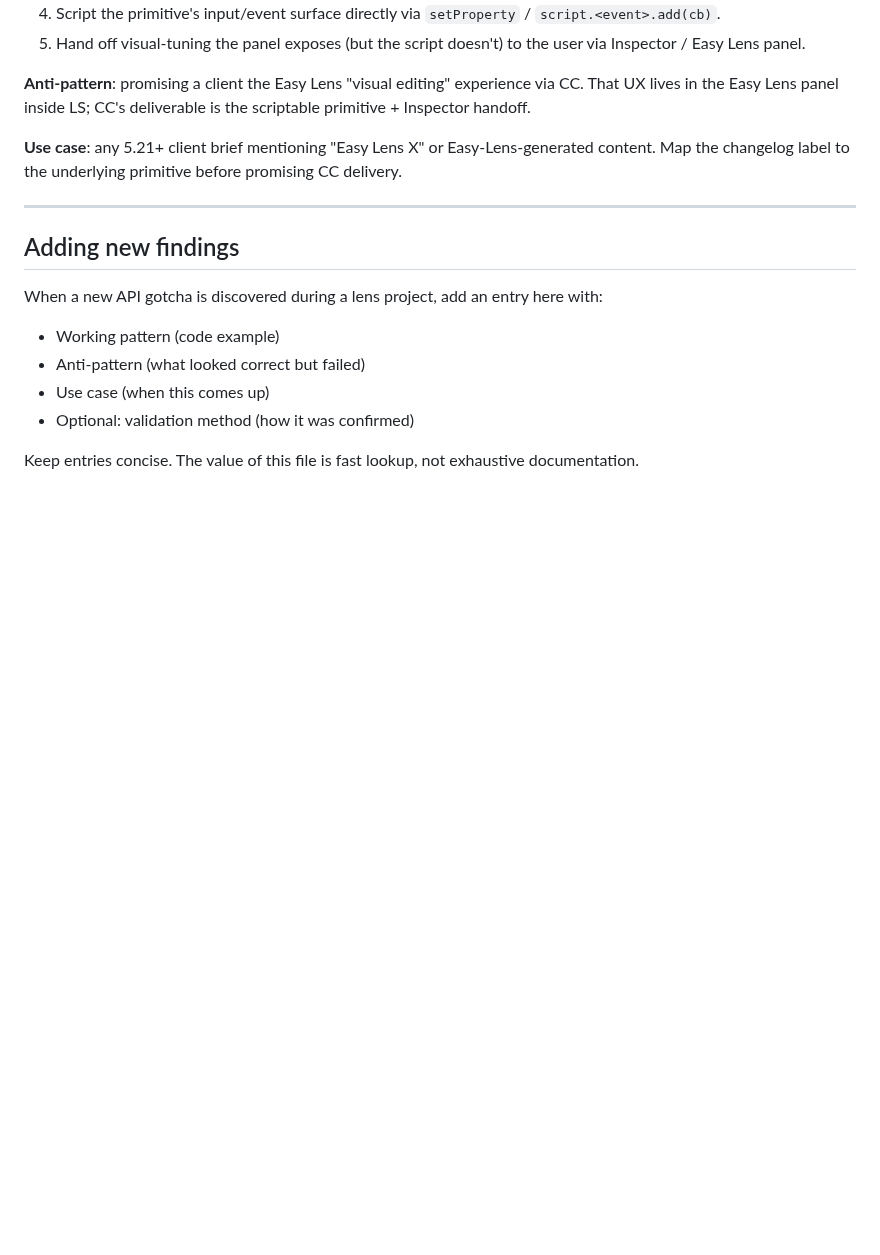
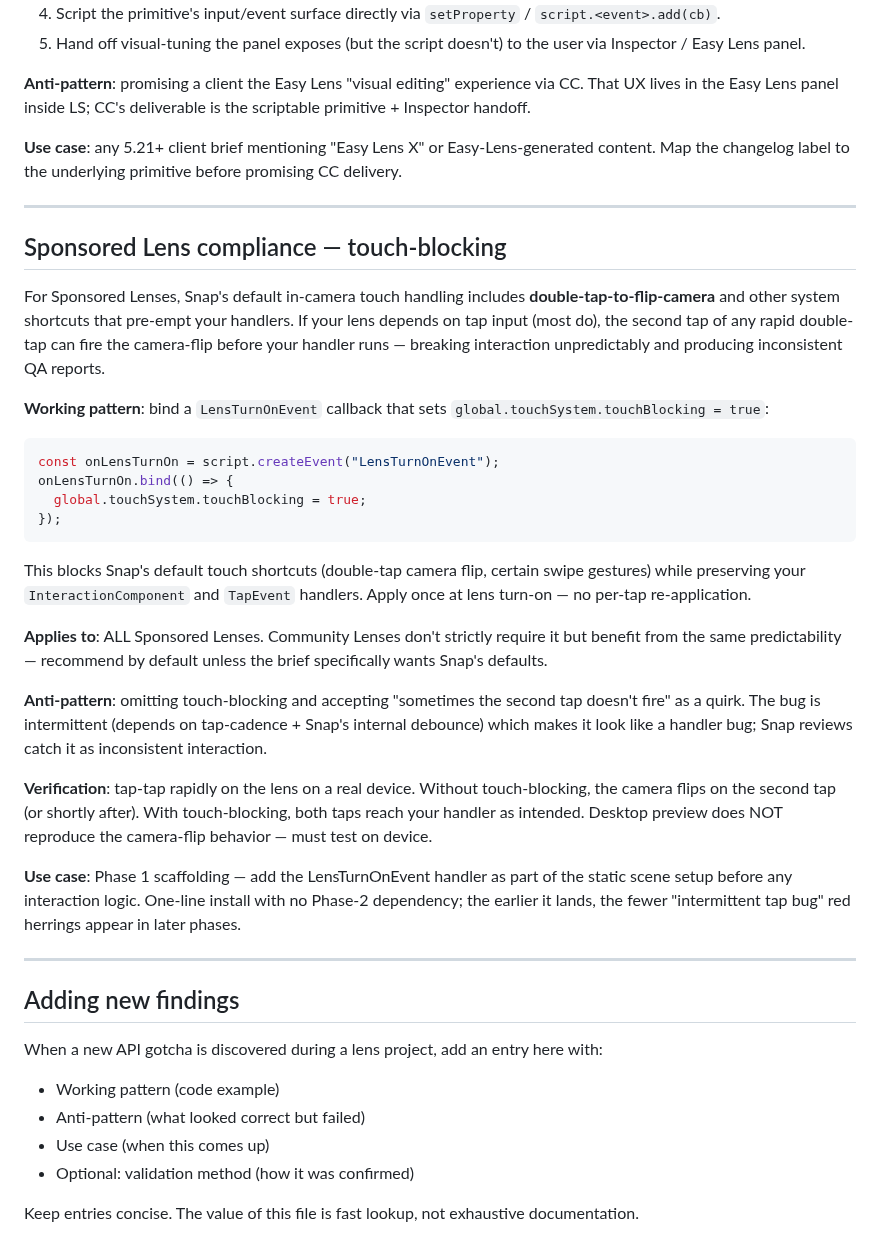
Before and after one commit to niklazhallberg/valtech-radon-lens-studio-skill, a Markdown page: references/lens-studio-api-gotchas.md, the part around one of its changes. Drawn GitHub-style; blank space fills up the shorter version.

````diff
--- a/references/lens-studio-api-gotchas.md
+++ b/references/lens-studio-api-gotchas.md
@@ -674,6 +711,31 @@ mutation { setProperty(id: "<button-id>" propertyPath: "animtionType" valueType:
 
 ---
 
+## Sponsored Lens compliance — touch-blocking
+
+For Sponsored Lenses, Snap's default in-camera touch handling includes **double-tap-to-flip-camera** and other system shortcuts that pre-empt your handlers. If your lens depends on tap input (most do), the second tap of any rapid double-tap can fire the camera-flip before your handler runs — breaking interaction unpredictably and producing inconsistent QA reports.
+
+**Working pattern**: bind a `LensTurnOnEvent` callback that sets `global.touchSystem.touchBlocking = true`:
+
+```typescript
+const onLensTurnOn = script.createEvent("LensTurnOnEvent");
+onLensTurnOn.bind(() => {
+  global.touchSystem.touchBlocking = true;
+});
+```
+
+This blocks Snap's default touch shortcuts (double-tap camera flip, certain swipe gestures) while preserving your `InteractionComponent` and `TapEvent` handlers. Apply once at lens turn-on — no per-tap re-application.
+
+**Applies to**: ALL Sponsored Lenses. Community Lenses don't strictly require it but benefit from the same predictability — recommend by default unless the brief specifically wants Snap's defaults.
+
+**Anti-pattern**: omitting touch-blocking and accepting "sometimes the second tap doesn't fire" as a quirk. The bug is intermittent (depends on tap-cadence + Snap's internal debounce) which makes it look like a handler bug; Snap reviews catch it as inconsistent interaction.
+
+**Verification**: tap-tap rapidly on the lens on a real device. Without touch-blocking, the camera flips on the second tap (or shortly after). With touch-blocking, both taps reach your handler as intended. Desktop preview does NOT reproduce the camera-flip behavior — must test on device.
+
+**Use case**: Phase 1 scaffolding — add the LensTurnOnEvent handler as part of the static scene setup before any interaction logic. One-line install with no Phase-2 dependency; the earlier it lands, the fewer "intermittent tap bug" red herrings appear in later phases.
+
+---
+
 ## Adding new findings
 
 When a new API gotcha is discovered during a lens project, add an entry here with:
````
Also changed, not shown: other parts of references/lens-studio-api-gotchas.md (+37 -0 lines), SKILL.md (+1 -0 lines), references/ux-patterns.md (added, +80 -0 lines).
